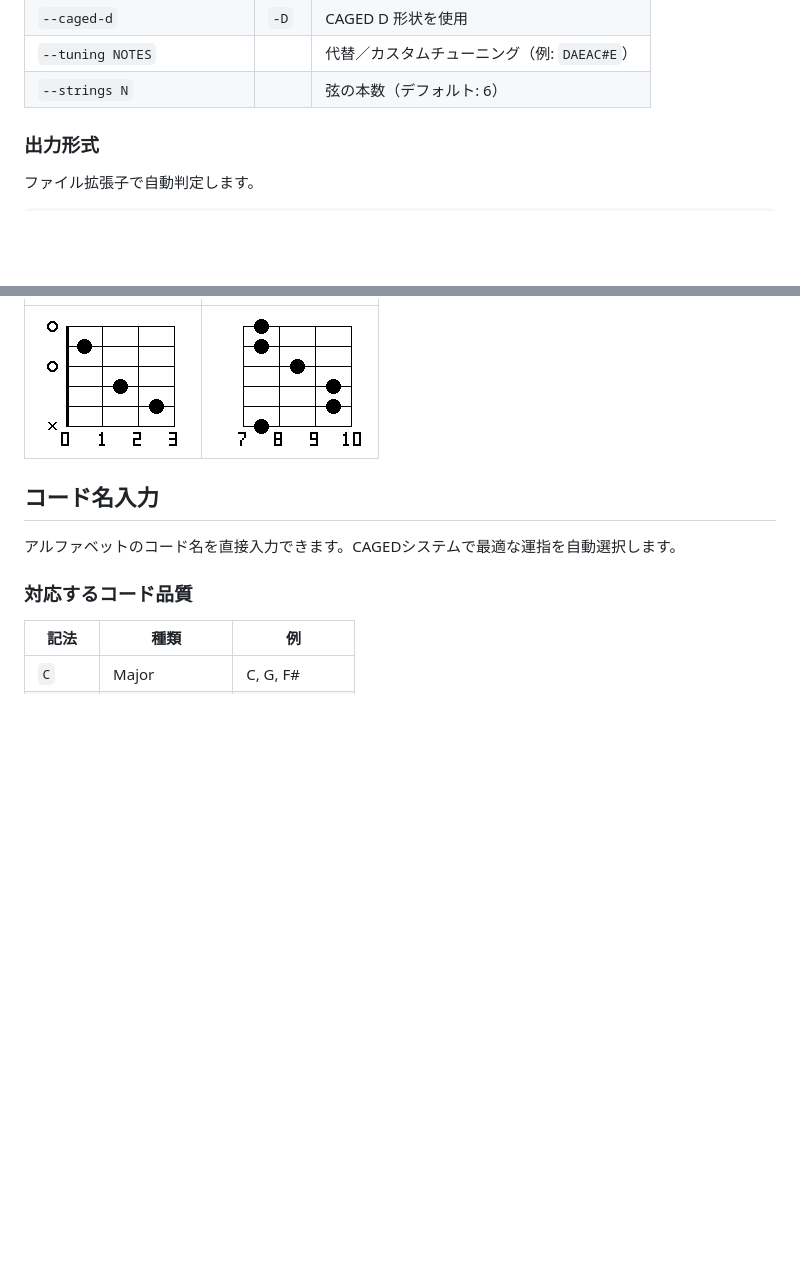
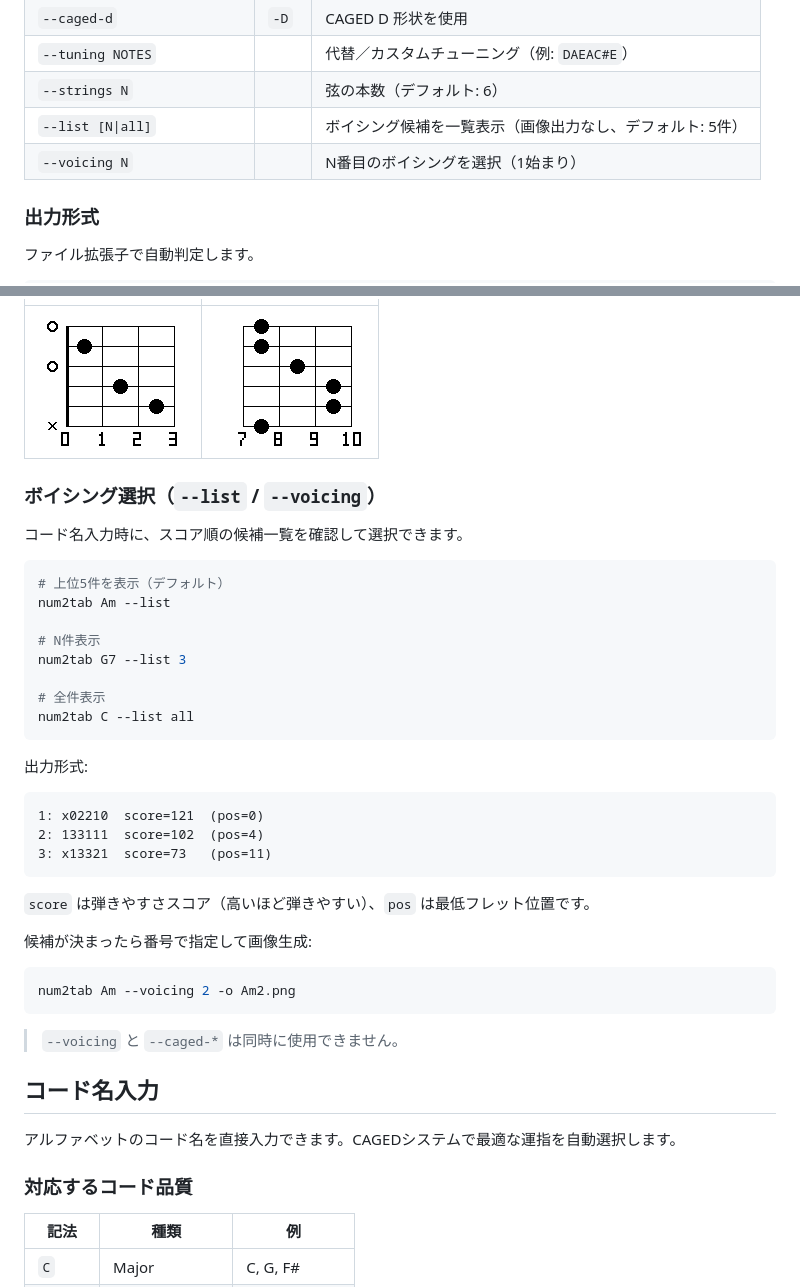
Before and after one commit to K-REBO/num2tab, a Markdown page: docs/README.ja.md, 2 parts joined by grey strips. GitHub-like rendering; blank space fills up the shorter version.

Commit message:
docs: add --list and --voicing options to README
Co-Authored-By: Claude Sonnet 4.6 <noreply@anthropic.com>

````diff
--- a/docs/README.ja.md
+++ b/docs/README.ja.md
@@ -59,6 +59,8 @@ num2tab G7 -o G7.png
 | `--caged-d` | `-D` | CAGED D 形状を使用 |
 | `--tuning NOTES` | | 代替／カスタムチューニング（例: `DAEAC#E`） |
 | `--strings N` | | 弦の本数（デフォルト: 6） |
+| `--list [N\|all]` | | ボイシング候補を一覧表示（画像出力なし、デフォルト: 5件） |
+| `--voicing N` | | N番目のボイシングを選択（1始まり） |
 
 ### 出力形式
 
@@ -152,6 +154,38 @@ num2tab C -E --ox -o C_Eshape.png   # E 形状（ハイポジ）
 |--------|--------|
 | ![C shape](images/option_caged_C.png) | ![E shape](images/option_caged_E.png) |
 
+### ボイシング選択（`--list` / `--voicing`）
+
+コード名入力時に、スコア順の候補一覧を確認して選択できます。
+
+```bash
+# 上位5件を表示（デフォルト）
+num2tab Am --list
+
+# N件表示
+num2tab G7 --list 3
+
+# 全件表示
+num2tab C --list all
+```
+
+出力形式:
+```
+1: x02210  score=121  (pos=0)
+2: 133111  score=102  (pos=4)
+3: x13321  score=73   (pos=11)
+```
+
+`score` は弾きやすさスコア（高いほど弾きやすい）、`pos` は最低フレット位置です。
+
+候補が決まったら番号で指定して画像生成:
+
+```bash
+num2tab Am --voicing 2 -o Am2.png
+```
+
+> `--voicing` と `--caged-*` は同時に使用できません。
+
 ## コード名入力
 
 アルファベットのコード名を直接入力できます。CAGEDシステムで最適な運指を自動選択します。
````
Also changed, not shown: README.md (+34 -0 lines).
